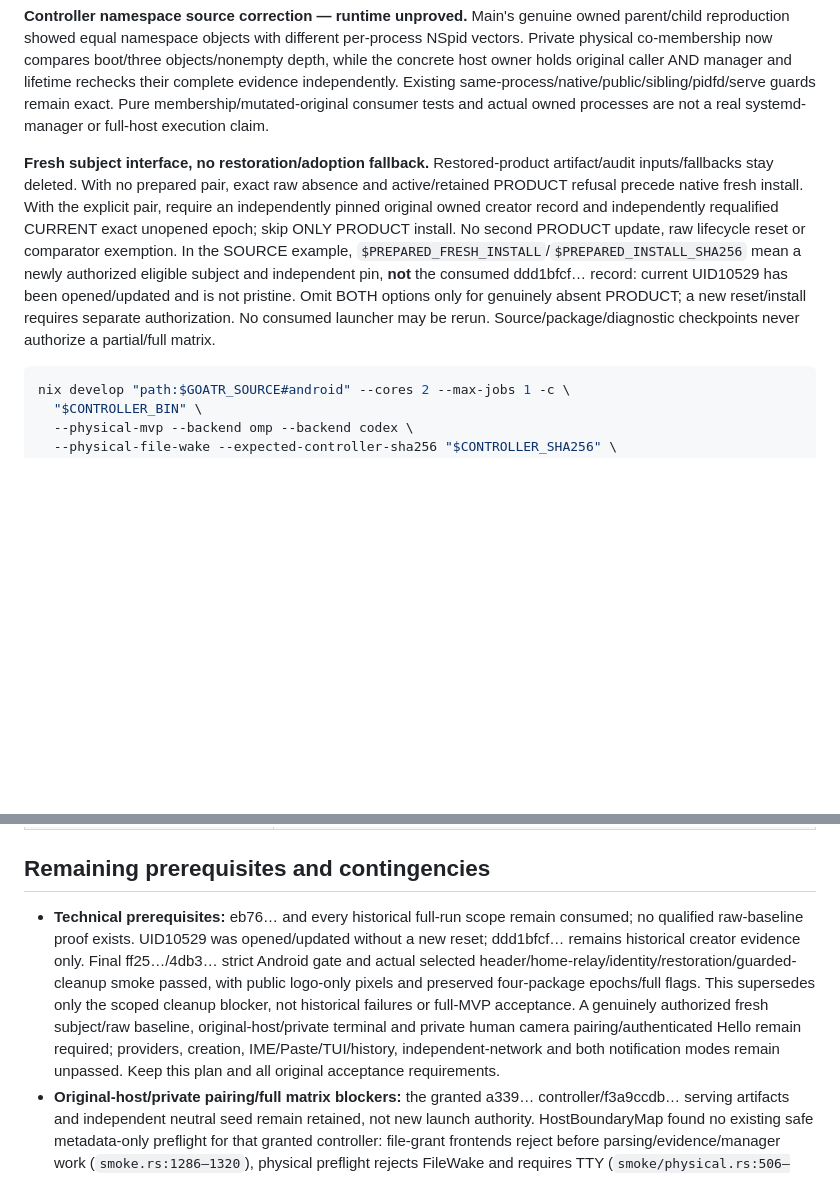
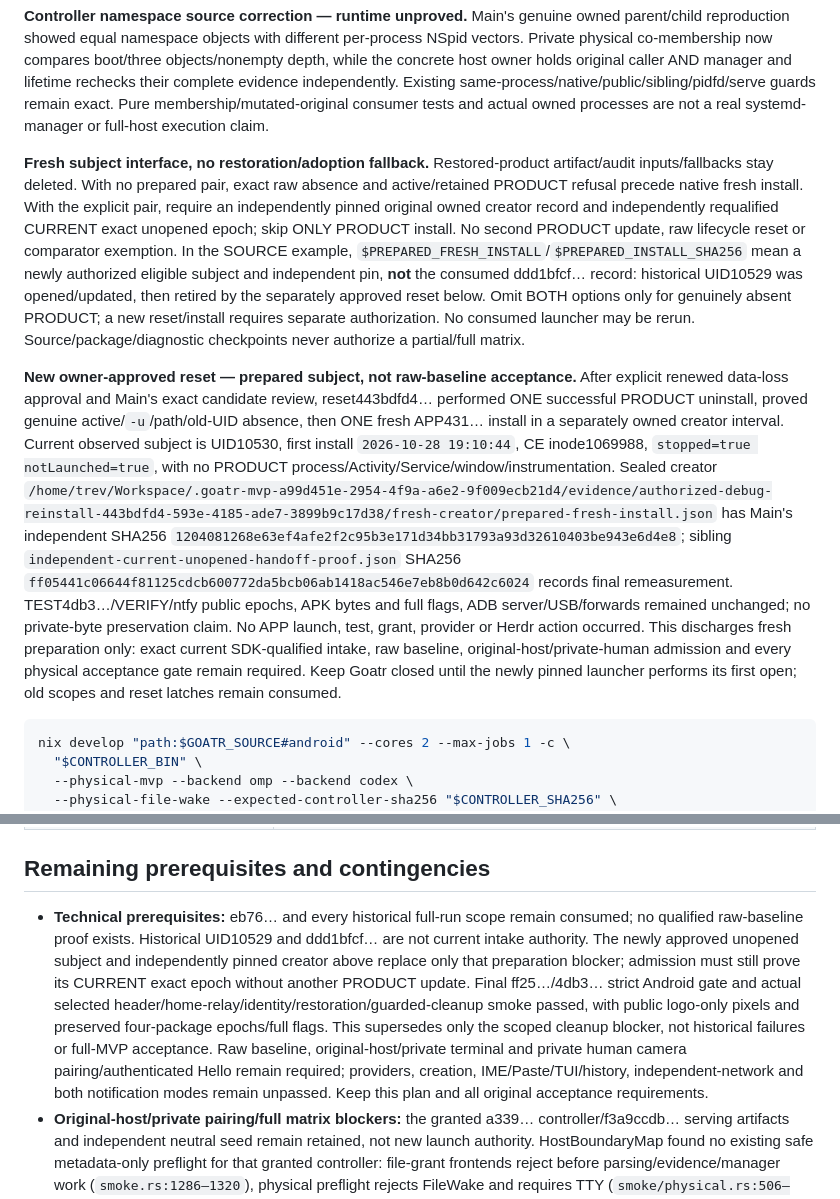
Before and after one commit to trevarj/goatr, a Markdown page: MOBILE_HERDR_MVP_PLAN.md, 2 parts joined by grey strips. Drawn GitHub-style; blank space fills up the shorter version.

Commit message:
docs(mvp): record the newly approved unopened test installation
- Record the reviewed one-time reset and current UID10530 subject.
- Pin the sealed creator and independently remeasured public continuity proof.
- Preserve raw-baseline, original-host and complete physical acceptance gates.

````diff
--- a/MOBILE_HERDR_MVP_PLAN.md
+++ b/MOBILE_HERDR_MVP_PLAN.md
@@ -426,7 +426,9 @@ The full-matrix command below is a SOURCE interface, NOT launch authority or a r
 
 **Controller namespace source correction — runtime unproved.** Main's genuine owned parent/child reproduction showed equal namespace objects with different per-process NSpid vectors. Private physical co-membership now compares boot/three objects/nonempty depth, while the concrete host owner holds original caller AND manager and lifetime rechecks their complete evidence independently. Existing same-process/native/public/sibling/pidfd/serve guards remain exact. Pure membership/mutated-original consumer tests and actual owned processes are not a real systemd-manager or full-host execution claim.
 
-**Fresh subject interface, no restoration/adoption fallback.** Restored-product artifact/audit inputs/fallbacks stay deleted. With no prepared pair, exact raw absence and active/retained PRODUCT refusal precede native fresh install. With the explicit pair, require an independently pinned original owned creator record and independently requalified CURRENT exact unopened epoch; skip ONLY PRODUCT install. No second PRODUCT update, raw lifecycle reset or comparator exemption. In the SOURCE example, `$PREPARED_FRESH_INSTALL`/`$PREPARED_INSTALL_SHA256` mean a newly authorized eligible subject and independent pin, **not** the consumed ddd1bfcf… record: current UID10529 has been opened/updated and is not pristine. Omit BOTH options only for genuinely absent PRODUCT; a new reset/install requires separate authorization. No consumed launcher may be rerun. Source/package/diagnostic checkpoints never authorize a partial/full matrix.
+**Fresh subject interface, no restoration/adoption fallback.** Restored-product artifact/audit inputs/fallbacks stay deleted. With no prepared pair, exact raw absence and active/retained PRODUCT refusal precede native fresh install. With the explicit pair, require an independently pinned original owned creator record and independently requalified CURRENT exact unopened epoch; skip ONLY PRODUCT install. No second PRODUCT update, raw lifecycle reset or comparator exemption. In the SOURCE example, `$PREPARED_FRESH_INSTALL`/`$PREPARED_INSTALL_SHA256` mean a newly authorized eligible subject and independent pin, **not** the consumed ddd1bfcf… record: historical UID10529 was opened/updated, then retired by the separately approved reset below. Omit BOTH options only for genuinely absent PRODUCT; a new reset/install requires separate authorization. No consumed launcher may be rerun. Source/package/diagnostic checkpoints never authorize a partial/full matrix.
+
+**New owner-approved reset — prepared subject, not raw-baseline acceptance.** After explicit renewed data-loss approval and Main's exact candidate review, reset443bdfd4… performed ONE successful PRODUCT uninstall, proved genuine active/`-u`/path/old-UID absence, then ONE fresh APP431… install in a separately owned creator interval. Current observed subject is UID10530, first install `2026-10-28 19:10:44`, CE inode1069988, `stopped=true notLaunched=true`, with no PRODUCT process/Activity/Service/window/instrumentation. Sealed creator `/home/trev/Workspace/.goatr-mvp-a99d451e-2954-4f9a-a6e2-9f009ecb21d4/evidence/authorized-debug-reinstall-443bdfd4-593e-4185-ade7-3899b9c17d38/fresh-creator/prepared-fresh-install.json` has Main's independent SHA256 `1204081268e63ef4afe2f2c95b3e171d34bb31793a93d32610403be943e6d4e8`; sibling `independent-current-unopened-handoff-proof.json` SHA256 `ff05441c06644f81125cdcb600772da5bcb06ab1418ac546e7eb8b0d642c6024` records final remeasurement. TEST4db3…/VERIFY/ntfy public epochs, APK bytes and full flags, ADB server/USB/forwards remained unchanged; no private-byte preservation claim. No APP launch, test, grant, provider or Herdr action occurred. This discharges fresh preparation only: exact current SDK-qualified intake, raw baseline, original-host/private-human admission and every physical acceptance gate remain required. Keep Goatr closed until the newly pinned launcher performs its first open; old scopes and reset latches remain consumed.
 
 ```sh
 nix develop "path:$GOATR_SOURCE#android" --cores 2 --max-jobs 1 -c \
@@ -469,7 +471,7 @@ The new physical mode forbids `--automate-native-inputs`, legacy diagnostic/priv
 | Final current-state/resource comparison | Preserve remaining phone/ntfy/helper/VERIFY and daily desktop/session state plus the exact allowed new private Goatr facts, same original signers/UID/install/source/resource evidence and uncertain receipts. No pre-uninstall Goatr data-retention or unreadable ntfy-private-data claim. Every required physical row passed or MVP explicitly incomplete. |
 
 ## Remaining prerequisites and contingencies
-- **Technical prerequisites:** eb76… and every historical full-run scope remain consumed; no qualified raw-baseline proof exists. UID10529 was opened/updated without a new reset; ddd1bfcf… remains historical creator evidence only. Final ff25…/4db3… strict Android gate and actual selected header/home-relay/identity/restoration/guarded-cleanup smoke passed, with public logo-only pixels and preserved four-package epochs/full flags. This supersedes only the scoped cleanup blocker, not historical failures or full-MVP acceptance. A genuinely authorized fresh subject/raw baseline, original-host/private terminal and private human camera pairing/authenticated Hello remain required; providers, creation, IME/Paste/TUI/history, independent-network and both notification modes remain unpassed. Keep this plan and all original acceptance requirements.
+- **Technical prerequisites:** eb76… and every historical full-run scope remain consumed; no qualified raw-baseline proof exists. Historical UID10529 and ddd1bfcf… are not current intake authority. The newly approved unopened subject and independently pinned creator above replace only that preparation blocker; admission must still prove its CURRENT exact epoch without another PRODUCT update. Final ff25…/4db3… strict Android gate and actual selected header/home-relay/identity/restoration/guarded-cleanup smoke passed, with public logo-only pixels and preserved four-package epochs/full flags. This supersedes only the scoped cleanup blocker, not historical failures or full-MVP acceptance. Raw baseline, original-host/private terminal and private human camera pairing/authenticated Hello remain required; providers, creation, IME/Paste/TUI/history, independent-network and both notification modes remain unpassed. Keep this plan and all original acceptance requirements.
 - **Original-host/private pairing/full matrix blockers:** the granted a339… controller/f3a9ccdb… serving artifacts and independent neutral seed remain retained, not new launch authority. HostBoundaryMap found no existing safe metadata-only preflight for that granted controller: file-grant frontends reject before parsing/evidence/manager work (`smoke.rs:1286–1320`), physical preflight rejects FileWake and requires TTY (`smoke/physical.rs:506–514`), while the full FileWake path (`2440–2465`) has no stop-after-host mode. No invented diagnostic flags, ungranted binary, new mode or guard relaxation was executed. Direct-agent manager namespace stat EACCES does not prove failure in the granted original context. Original-host/private TTY and private human camera pairing/authenticated paired Hello remain required; no invitation/token, companion or native provider was created. Authorized fresh subject/raw baseline/first-open, provider/creation/IME/Paste/TUI/history/independent-network and both measured Persistent/socket-free ntfy delivery matrices remain unpassed. No emulator, alternate user/variant, stale creator record, launched-state adoption, permission change or easier criterion substitutes.
 - **Current signed-task status:** after explicit human readiness, Main observed signing ready for `A6C20D0C2AD838F949070EA3A52D68794EBED758` and created four separable signed source commits: instrumentation `a640d405e1c6eab5e46ccb6d489c5ea576c8968a`; titlebar `c635197fc8ccb153b81c7433d96ce5ec6792cd67`; relay selector `5b96b886a5d430c7bd5e927a36c50177b8cc3ef1`; constraint-scope cleanup `a2d71d6233eea06dbbfc2d7245a7cea244d933bb`. Each `git verify-commit` reported a Good signature from that configured key. The committed source bytes/modes match the retained combined-tree verification snapshot; these are not fresh per-commit build/device runs. Earlier signing unavailability remains historical in `reviewed-apk-device-c4482d38-b00f-42a2-bb85-6d6f62a27bf8/signing-blocked.json` under the private evidence root. No automatic status/unlock/retry, alternate signer or unsigned baseline/task commits. Full-MVP fresh-subject/original-host/private-pairing/provider/network/delivery gates remain unpassed; retain the plan.
 - **Live continuation:** MvpBuildOwner integrates only approved leased deltas after original baseline/hash checks, then owns the one heavy/two-core check lane and coordinates the exclusive phone owner. Finish reachable source and separately admitted scoped device work without erasing stalls/failures or exposing pairing/private data. Never rerun eb76…, old1428… or any consumed scope; a full fresh run needs a newly authorized subject plus original-host/private-human prerequisites, not flag repair or reuse of old grants. Retain this plan and unchanged acceptance matrix until every required row passes.
````
